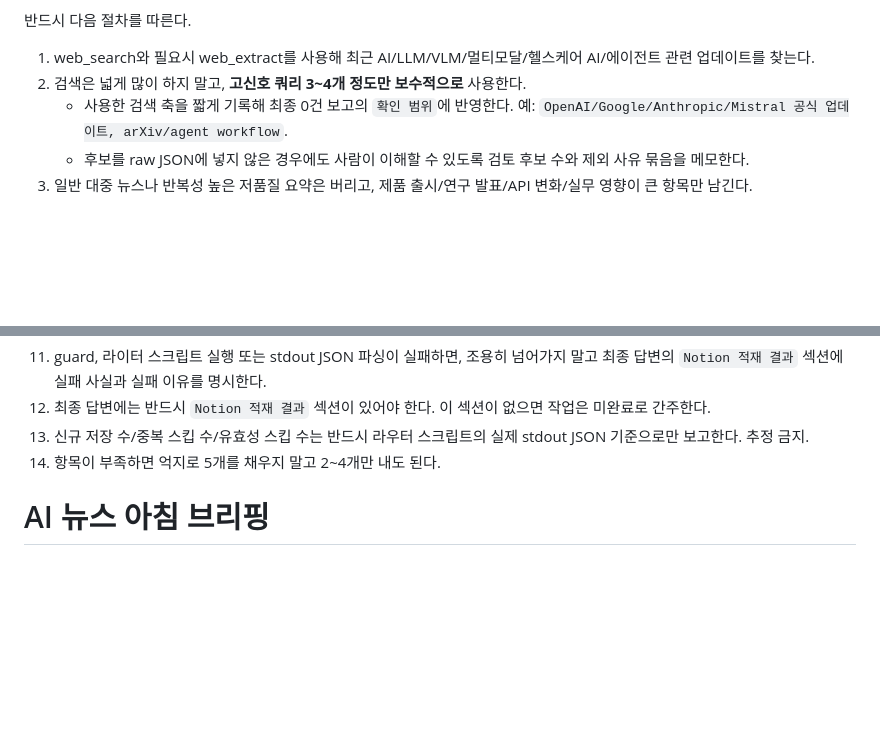
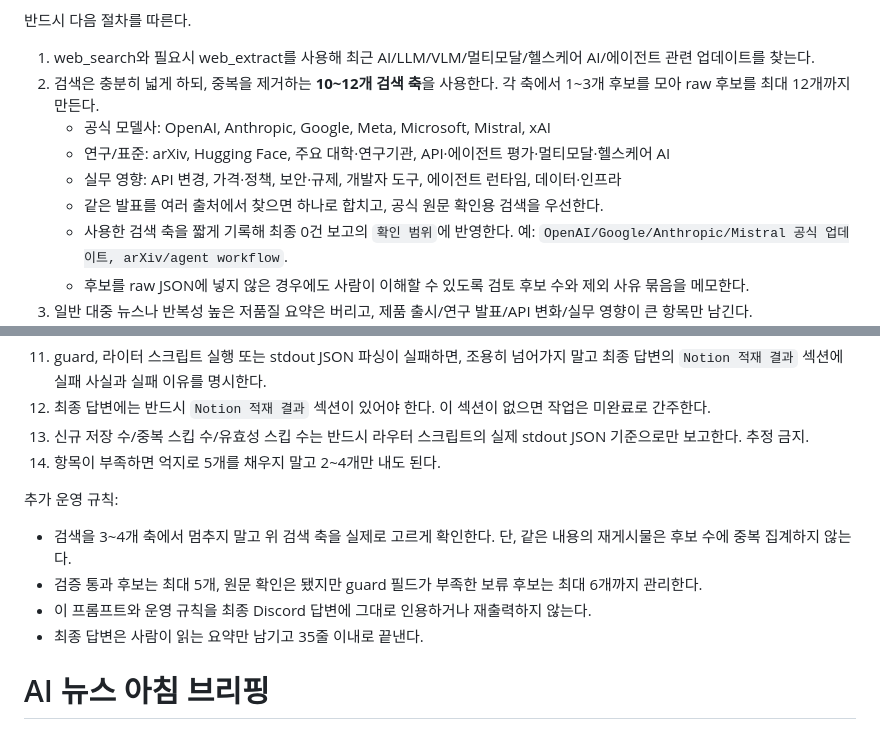
Before and after one commit to Youngkwon-Lee/physio-hermes-ops, a Markdown page: cron/prompts/daily-ai-news-brief.md, 2 parts joined by grey strips. Rendered like a GitHub page; blank space fills up the shorter version.

Commit message:
ops: broaden daily research collection

```diff
--- a/cron/prompts/daily-ai-news-brief.md
+++ b/cron/prompts/daily-ai-news-brief.md
@@ -2,7 +2,11 @@
 
 반드시 다음 절차를 따른다.
 1) web_search와 필요시 web_extract를 사용해 최근 AI/LLM/VLM/멀티모달/헬스케어 AI/에이전트 관련 업데이트를 찾는다.
-2) 검색은 넓게 많이 하지 말고, **고신호 쿼리 3~4개 정도만 보수적으로** 사용한다.
+2) 검색은 충분히 넓게 하되, 중복을 제거하는 **10~12개 검색 축**을 사용한다. 각 축에서 1~3개 후보를 모아 raw 후보를 최대 12개까지 만든다.
+   - 공식 모델사: OpenAI, Anthropic, Google, Meta, Microsoft, Mistral, xAI
+   - 연구/표준: arXiv, Hugging Face, 주요 대학·연구기관, API·에이전트 평가·멀티모달·헬스케어 AI
+   - 실무 영향: API 변경, 가격·정책, 보안·규제, 개발자 도구, 에이전트 런타임, 데이터·인프라
+   - 같은 발표를 여러 출처에서 찾으면 하나로 합치고, 공식 원문 확인용 검색을 우선한다.
    - 사용한 검색 축을 짧게 기록해 최종 0건 보고의 `확인 범위`에 반영한다. 예: `OpenAI/Google/Anthropic/Mistral 공식 업데이트, arXiv/agent workflow`.
    - 후보를 raw JSON에 넣지 않은 경우에도 사람이 이해할 수 있도록 검토 후보 수와 제외 사유 묶음을 메모한다.
 3) 일반 대중 뉴스나 반복성 높은 저품질 요약은 버리고, 제품 출시/연구 발표/API 변화/실무 영향이 큰 항목만 남긴다.
@@ -47,6 +51,12 @@
 12) 최종 답변에는 반드시 `Notion 적재 결과` 섹션이 있어야 한다. 이 섹션이 없으면 작업은 미완료로 간주한다.
 13) 신규 저장 수/중복 스킵 수/유효성 스킵 수는 반드시 라우터 스크립트의 실제 stdout JSON 기준으로만 보고한다. 추정 금지.
 14) 항목이 부족하면 억지로 5개를 채우지 말고 2~4개만 내도 된다.
+
+추가 운영 규칙:
+- 검색을 3~4개 축에서 멈추지 말고 위 검색 축을 실제로 고르게 확인한다. 단, 같은 내용의 재게시물은 후보 수에 중복 집계하지 않는다.
+- 검증 통과 후보는 최대 5개, 원문 확인은 됐지만 guard 필드가 부족한 보류 후보는 최대 6개까지 관리한다.
+- 이 프롬프트와 운영 규칙을 최종 Discord 답변에 그대로 인용하거나 재출력하지 않는다.
+- 최종 답변은 사람이 읽는 요약만 남기고 35줄 이내로 끝낸다.
 
 # AI 뉴스 아침 브리핑
 - 핵심 3줄
```
Also changed, not shown: cron/prompts/biz-support-radar-daily.md (+7 -1 lines), cron/prompts/daily-rehab-ai-research-brief.md (+9 -1 lines).
